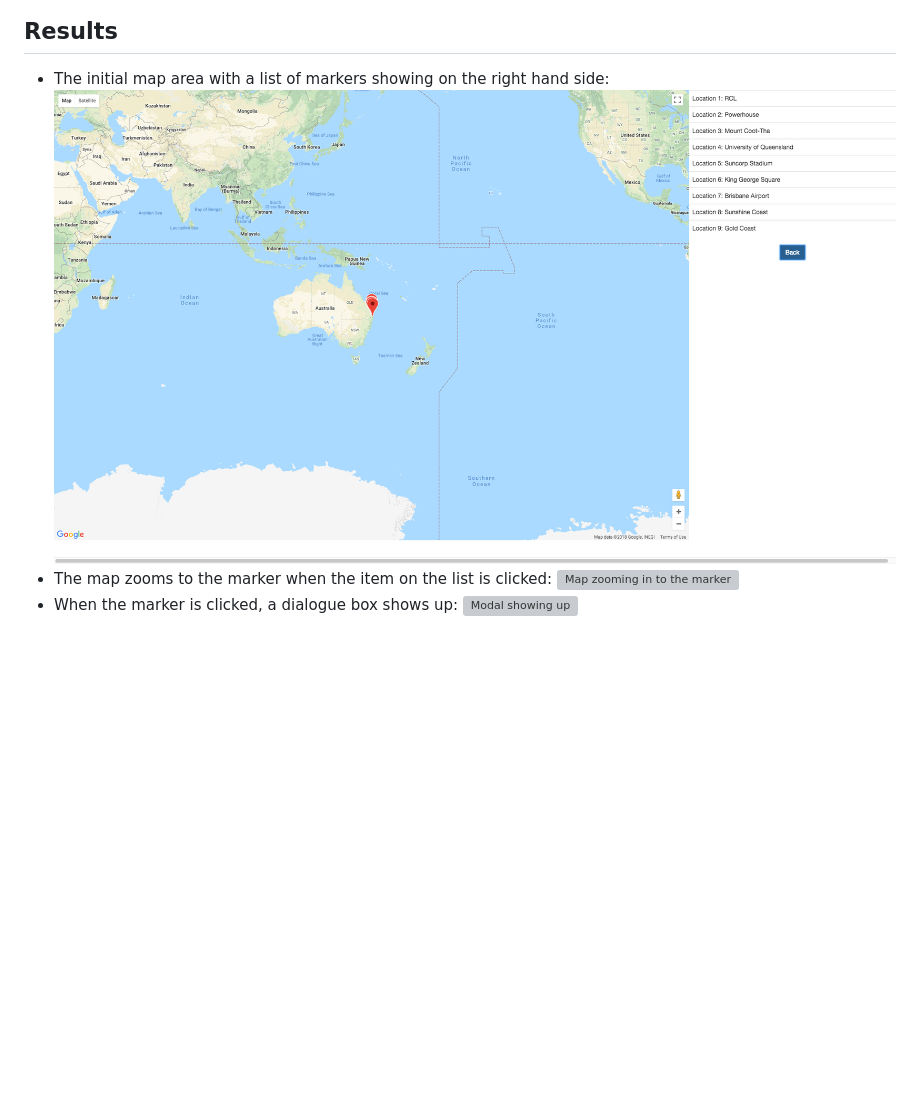
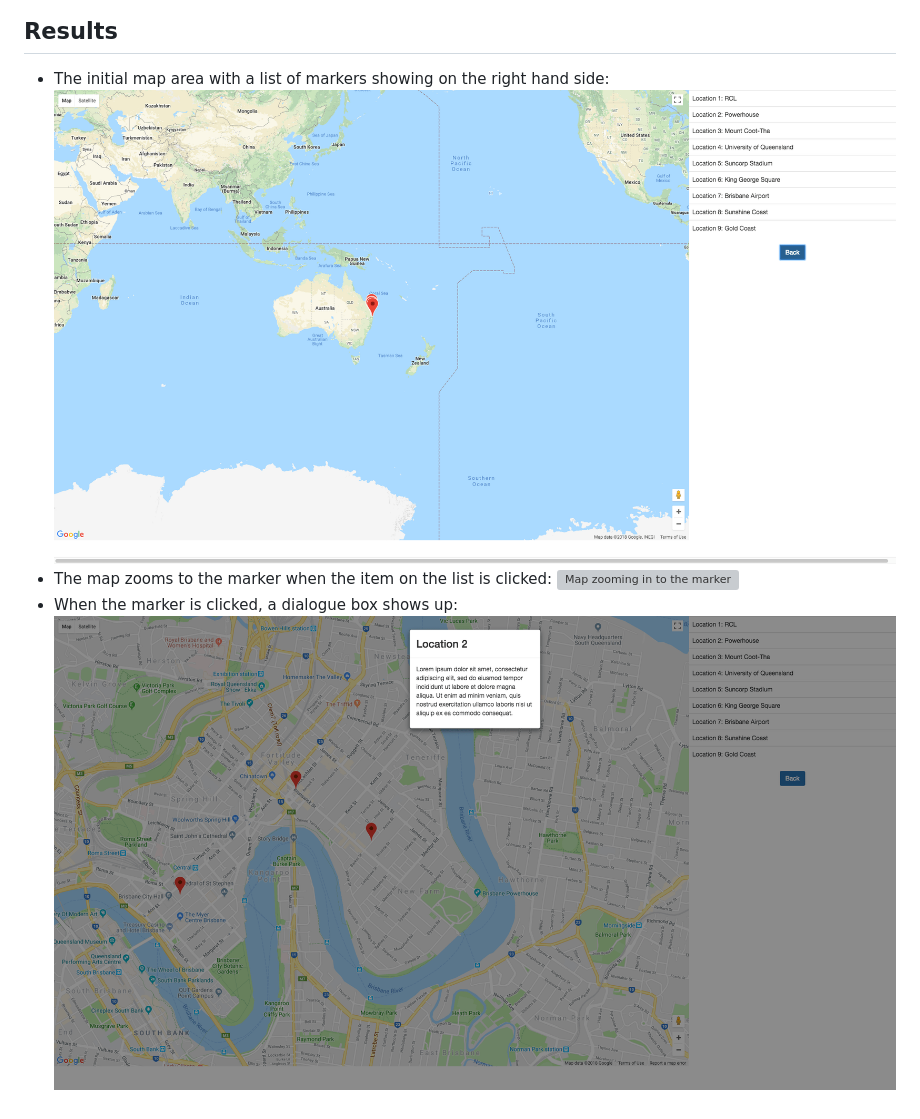
Before and after one commit to alanyinjs/angularjs-test, a Markdown page: README.md, the part around the change printed below. GitHub-like rendering; pictures changed too: images/fullmap-min.png (added), images/fullmap.png (deleted), images/modal-min.png (added); blank space fills up the shorter version; grey boxes are pictures that could not be loaded.

Commit message:
compressed images for README.md

```diff
--- a/README.md
+++ b/README.md
@@ -26,5 +26,5 @@ Alternatively, if `yarn` is installed on your machine, run the following command
 
 ## Results
 - The initial map area with a list of markers showing on the right hand side:
-![Original map area with markers](images/fullmap.png)
+![Original map area with markers](images/fullmap-min.png)
 - The map zooms to the marker when the item on the list is clicked:
@@ -32,2 +32,2 @@ Alternatively, if `yarn` is installed on your machine, run the following command
 - When the marker is clicked, a dialogue box shows up:
-![Modal showing up](images/modal.png)
+![Modal showing up](images/modal-min.png)
```
Also changed, not shown: other parts of README.md (+1 -1 lines), images/uq-marker-min.png (added), 2 other files.
